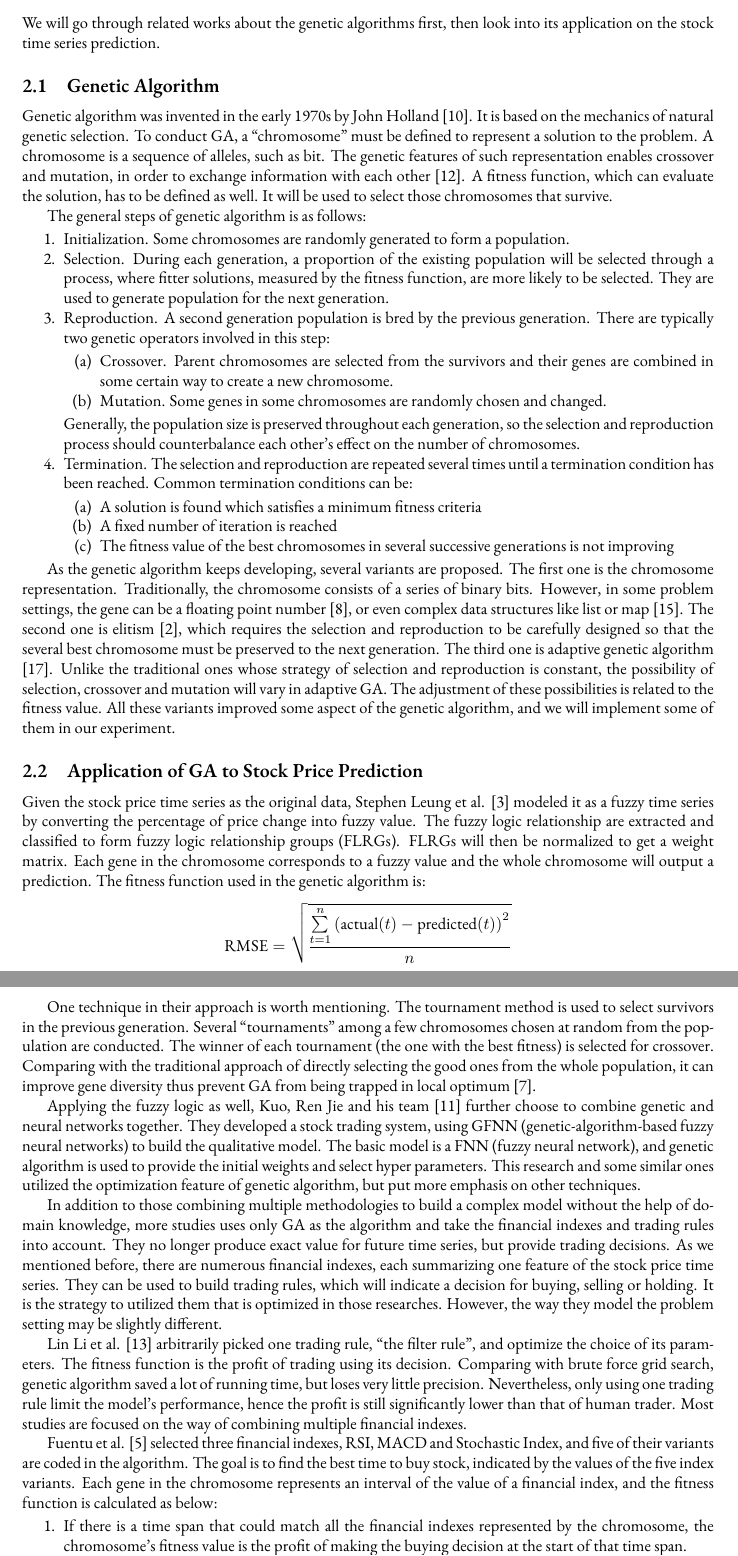
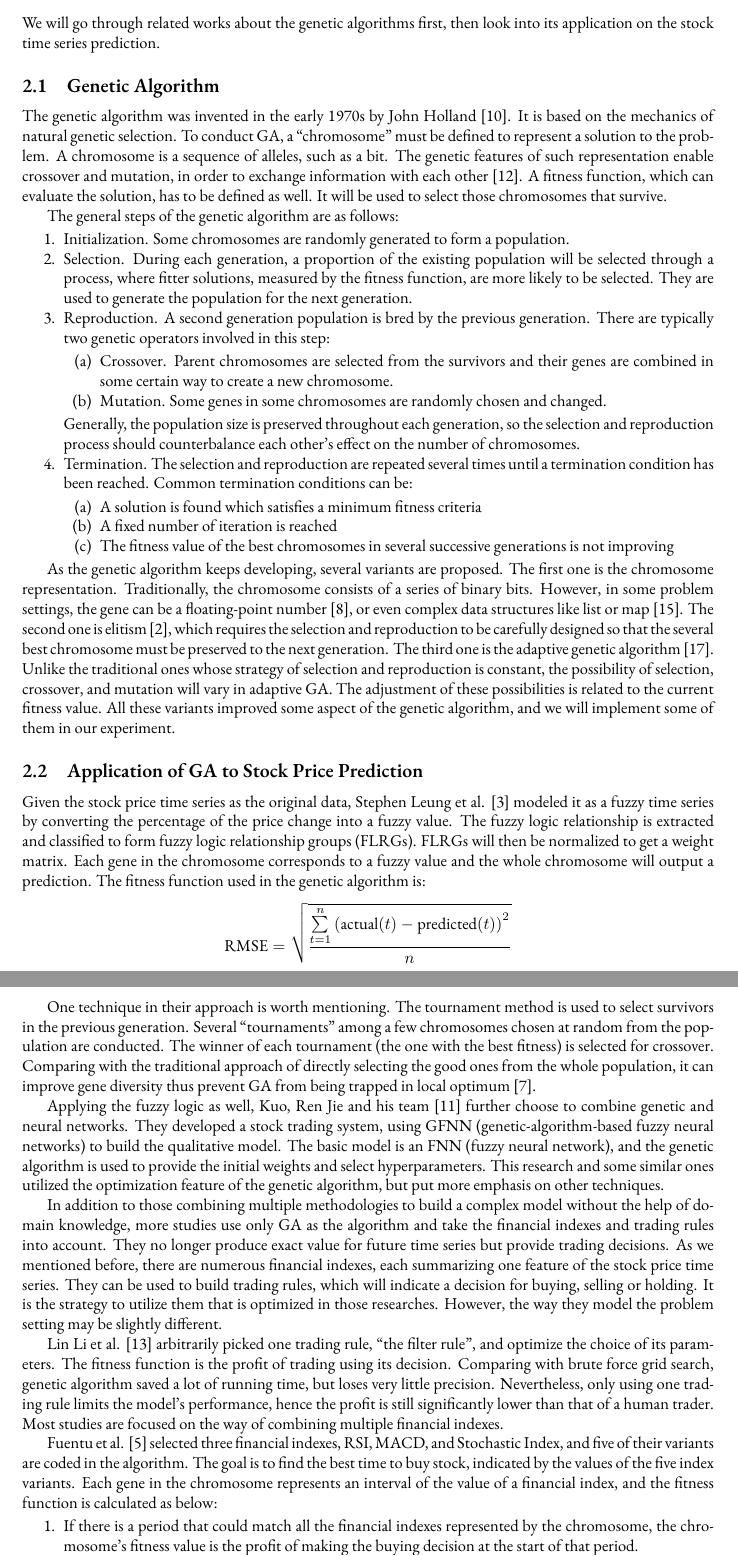
Before and after one commit to Vopaaz/Genetic-Algorithm-Stock-Market, a LaTeX document (write-ups/report/report.tex): two parts of pages 2 and 3 of 5, joined at a grey line, cut so that both start at the same text. Compiled offline with XeLaTeX.

Commit message:
Grammar check

```diff
--- a/write-ups/report/report.tex
+++ b/write-ups/report/report.tex
@@ -135,21 +135,20 @@ then look into its application on the stock time series prediction.
 
 \subsection{Genetic Algorithm}
 
-Genetic algorithm was invented in the early 1970s by John Holland \cite{genetic-algorithm-review-and-application}.
+The genetic algorithm was invented in the early 1970s by John Holland \cite{genetic-algorithm-review-and-application}.
 It is based on the mechanics of natural genetic selection.
 To conduct GA, a ``chromosome'' must be defined to represent a solution to the problem.
-A chromosome is a sequence of alleles, such as bit.
-The genetic features of such representation enables crossover and mutation,
+A chromosome is a sequence of alleles, such as a bit.
+The genetic features of such representation enable crossover and mutation,
 in order to exchange information with each other \cite{an-object-oriented-environment-for-specification}.
 A fitness function, which can evaluate the solution, has to be defined as well.
 It will be used to select those chromosomes that survive.
 
-The general steps of genetic algorithm is as follows:
+The general steps of the genetic algorithm are as follows:
 \begin{enumerate}
     \item Initialization. Some chromosomes are randomly generated to form a population.
     \item Selection. During each generation, a proportion of the existing population will be selected
-		through a process, where fitter solutions, measured by the fitness function, are more likely to be
-		selected. They are used to generate population for the next generation.
+        through a process, where fitter solutions, measured by the fitness function, are more likely to be selected. They are used to generate the population for the next generation.
     \item Reproduction. A second generation population is bred by the previous generation. There are typically
         two genetic operators involved in this step:
         \begin{enumerate}
@@ -171,16 +170,16 @@ The general steps of genetic algorithm is as follows:
 As the genetic algorithm keeps developing, several variants are proposed.
 The first one is the chromosome representation.
 Traditionally, the chromosome consists of a series of binary bits.
-However, in some problem settings, the gene can be a floating point number
+However, in some problem settings, the gene can be a floating-point number
 \cite{an-experimental-comparison-of-binary-and-floating}, or even complex data structures like
 list or map \cite{helga-a-heterogeneous-encoding}.
 The second one is elitism \cite{removing-the-genetics-from-the-standard-genetic-algorithm},
 which requires the selection and reproduction to be carefully designed so that
 the several best chromosome must be preserved to the next generation.
-The third one is adaptive genetic algorithm \cite{adaptive-probabilities-of-crossover-and-mutation}.
+The third one is the adaptive genetic algorithm \cite{adaptive-probabilities-of-crossover-and-mutation}.
 Unlike the traditional ones whose strategy of selection and reproduction is constant,
-the possibility of selection, crossover and mutation will vary in adaptive GA.
-The adjustment of these possibilities is related to the fitness value.
+the possibility of selection, crossover, and mutation will vary in adaptive GA.
+The adjustment of these possibilities is related to the current fitness value.
 All these variants improved some aspect of the genetic algorithm,
 and we will implement some of them in our experiment.
 
@@ -190,8 +189,8 @@ and we will implement some of them in our experiment.
 Given the stock price time series as the original data,
 Stephen Leung et al. \cite{a-novel-stock-forecasting-model-based-on-fuzzy-time-series}
 modeled it as a fuzzy time series
-by converting the percentage of price change into fuzzy value.
-The fuzzy logic relationship are extracted and classified to form fuzzy logic relationship groups (FLRGs).
+by converting the percentage of the price change into a fuzzy value.
+The fuzzy logic relationship is extracted and classified to form fuzzy logic relationship groups (FLRGs).
 FLRGs will then be normalized to get a weight matrix.
 Each gene in the chromosome corresponds to a fuzzy value
 and the whole chromosome will output a prediction.
@@ -210,22 +209,22 @@ it can improve gene diversity thus prevent GA from being trapped in local optimu
 \cite{a-note-on-boltzmann-tournament-selecttion}.
 
 Applying the fuzzy logic as well, Kuo, Ren Jie and his team \cite{an-intelligent-stock-trading-decision-support-system}
-further choose to combine genetic and neural networks together.
+further choose to combine genetic and neural networks.
 They developed a stock trading system, using GFNN (genetic-algorithm-based fuzzy neural networks)
 to build the qualitative model.
-The basic model is a FNN (fuzzy neural network), and
-genetic algorithm is used to provide the initial weights and select hyper parameters.
-This research and some similar ones utilized the optimization feature of genetic algorithm,
+The basic model is an FNN (fuzzy neural network), and
+the genetic algorithm is used to provide the initial weights and select hyperparameters.
+This research and some similar ones utilized the optimization feature of the genetic algorithm,
 but put more emphasis on other techniques.
 
 In addition to those combining multiple methodologies to build a complex model
 without the help of domain knowledge,
-more studies uses only GA as the algorithm and take the financial indexes and trading rules into account.
-They no longer produce exact value for future time series, but provide trading decisions.
+more studies use only GA as the algorithm and take the financial indexes and trading rules into account.
+They no longer produce exact value for future time series but provide trading decisions.
 As we mentioned before, there are numerous financial indexes,
 each summarizing one feature of the stock price time series.
 They can be used to build trading rules, which will indicate a decision for buying, selling or holding.
-It is the strategy to utilized them that is optimized in those researches.
+It is the strategy to utilize them that is optimized in those researches.
 However, the way they model the problem setting may be slightly different.
 
 Lin Li et al. \cite{the-applications-of-genetic-algorithms-in-stock-market-data-mining}
@@ -233,20 +232,20 @@ arbitrarily picked one trading rule, ``the filter rule", and optimize the choice
 The fitness function is the profit of trading using its decision.
 Comparing with brute force grid search, genetic algorithm saved a lot of running time,
 but loses very little precision.
-Nevertheless, only using one trading rule limit the model's performance, hence
-the profit is still significantly lower than that of human trader.
+Nevertheless, only using one trading rule limits the model's performance, hence
+the profit is still significantly lower than that of a human trader.
 Most studies are focused on the way of combining multiple financial indexes.
 
 Fuentu et al. \cite{genetic-algorithms-to-optimise-the-time-to-make-stock-market-investment} selected
-three financial indexes, RSI, MACD and Stochastic Index,
+three financial indexes, RSI, MACD, and Stochastic Index,
 and five of their variants are coded in the algorithm.
 The goal is to find the best time to buy stock, indicated by the values of the five index variants.
 Each gene in the chromosome represents an interval of the value of a financial index,
 and the fitness function is calculated as below:
 \begin{enumerate}
-\item If there is a time span that could match all the financial indexes represented by the chromosome,
-	the chromosome's fitness value is the profit of making the buying decision at the start of that time span.
-\item If there is no such time span, the chromosome will not be selected into the next generation.
+\item If there is a period that could match all the financial indexes represented by the chromosome,
+    the chromosome's fitness value is the profit of making the buying decision at the start of that period.
+\item If there is no such period, the chromosome will not be selected into the next generation.
 \end{enumerate}
 In the future, when the five financial indexes have the value represented by the best chromosome,
 it can be concluded to be the best time to buy a stock.
```
Also changed, not shown: write-ups/report/report.tex (40 more changed lines). Lines whose indentation alone changed are shown as unchanged.
